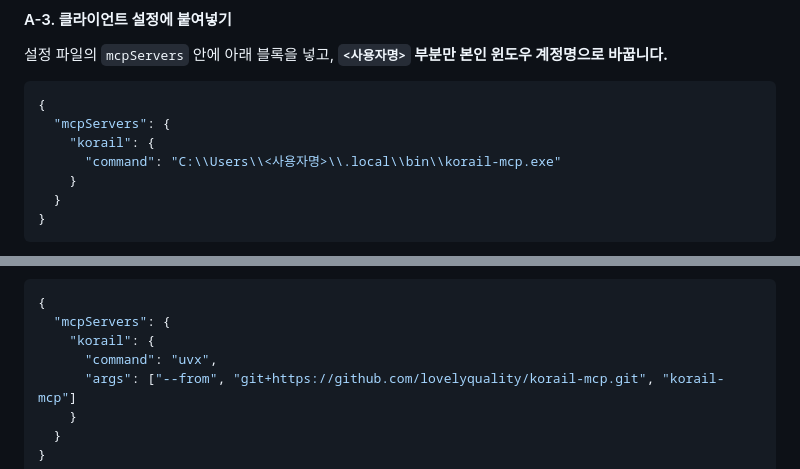
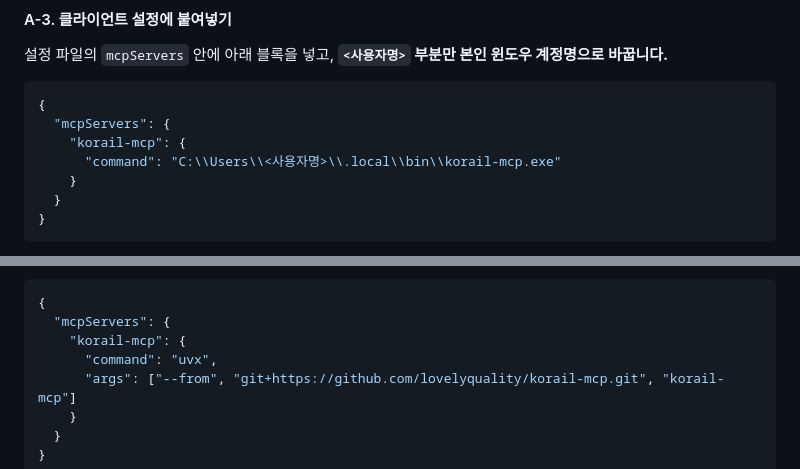
Before and after one commit to lovelyquality/korail-mcp, a Markdown page: README.md, 2 parts joined by grey strips. GitHub-like rendering; folded sections open.

Commit message:
docs: 설정 예시의 서버 이름을 korail -> korail-mcp 로 통일
클라이언트 서버 목록과 도구 이름 접두사에 그대로 노출되는 이름이므로,
저장소·패키지·실행파일과 동일한 korail-mcp 로 맞춤.
(방법 B 용 mcp-config.json 의 korail-* 11개 키는 개별 서버 방식이라 유지)

Co-Authored-By: Claude Opus 5 <noreply@anthropic.com>

````diff
--- a/README.md
+++ b/README.md
@@ -253,7 +253,7 @@ uv tool install --from git+https://github.com/lovelyquality/korail-mcp.git korai
 ```json
 {
   "mcpServers": {
-    "korail": {
+    "korail-mcp": {
       "command": "C:\\Users\\<사용자명>\\.local\\bin\\korail-mcp.exe"
     }
   }
@@ -277,7 +277,7 @@ uv tool install --from git+https://github.com/lovelyquality/korail-mcp.git korai
 ```json
 {
   "mcpServers": {
-    "korail": {
+    "korail-mcp": {
       "command": "uvx",
       "args": ["--from", "git+https://github.com/lovelyquality/korail-mcp.git", "korail-mcp"]
     }
````
